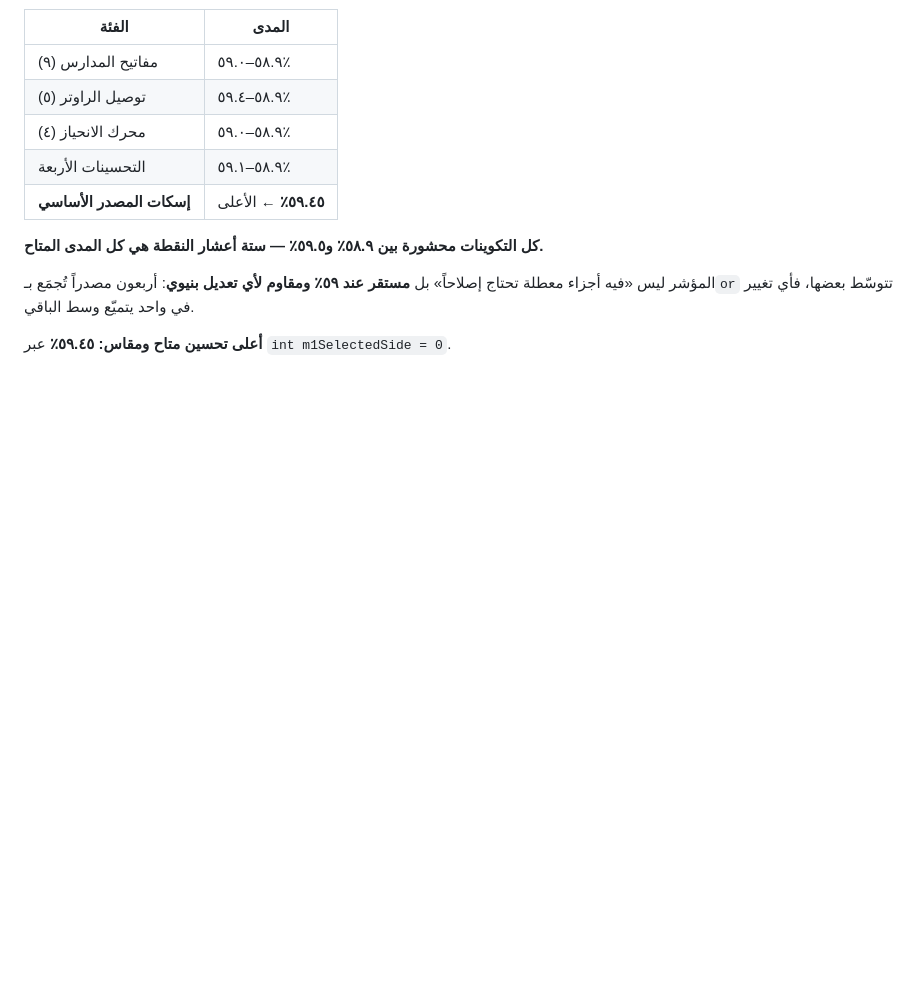
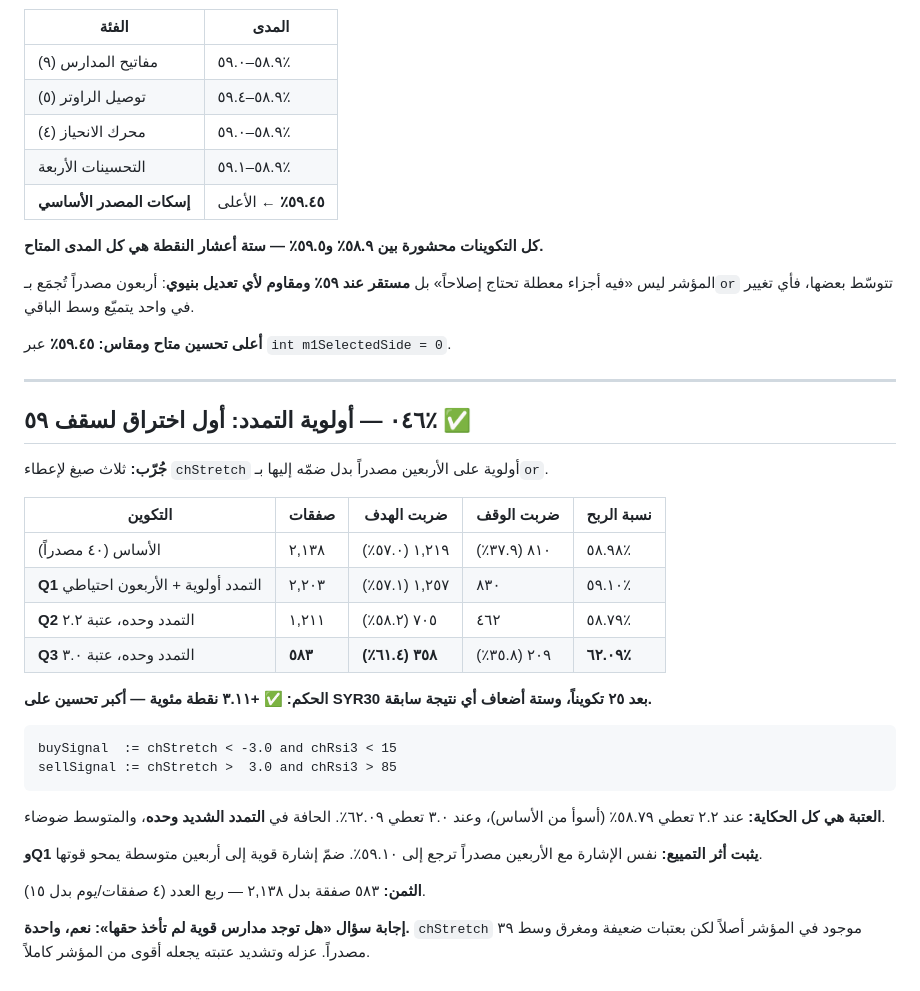
Before and after one commit to sheikhmoahmed554-create/KAKASHI, a Markdown page: research/results/JOURNAL.md, the part around the change. Rendered like a GitHub page; blank space fills up the shorter version.

Commit message:
Break the 59% ceiling: stretch alone at a tight threshold gives 62.09%
Twenty-five configurations had all landed between 58.9% and 59.5%. Running
chStretch on its own at 3.0 ATR with RSI3 past 15/85 gives 62.09% -- 358
targets against 209 stops on 583 trades -- which is 3.11 points over
baseline and six times any earlier result.

The threshold carries everything: at 2.2 the same signal returns 58.79%,
worse than baseline. The edge lives in extreme stretch only.

Q1 shows why nothing worked before. The same strong signal, OR-ed into the
forty existing sources, falls back to 59.10%. Adding quality to a wide
disjunction dissolves it.

The cost is volume: 583 trades instead of 2,138, four a day instead of
fifteen.

Co-Authored-By: Claude Fable 5 <noreply@anthropic.com>
Claude-Session: https://claude.ai/code/session_01Dv7MAtdraY1nXf8LcVXtZY

````diff
--- a/research/results/JOURNAL.md
+++ b/research/results/JOURNAL.md
@@ -1231,3 +1231,31 @@ r007 = 74.4 >= minQuality and (piv_r1_dist > 697.3 and mfi14 > 63.5 and piv_dist
 المؤشر ليس «فيه أجزاء معطلة تحتاج إصلاحاً» بل **مستقر عند ٥٩٪ ومقاوم لأي تعديل بنيوي**: أربعون مصدراً تُجمَع بـ`or` تتوسّط بعضها، فأي تغيير في واحد يتميّع وسط الباقي.
 
 **أعلى تحسين متاح ومقاس: ٥٩.٤٥٪** عبر `int m1SelectedSide = 0`.
+
+---
+
+## ٠٤٦ — أولوية التمدد: أول اختراق لسقف ٥٩٪ ✅
+
+**جُرّب:** ثلاث صيغ لإعطاء `chStretch` أولوية على الأربعين مصدراً بدل ضمّه إليها بـ`or`.
+
+| التكوين | صفقات | ضربت الهدف | ضربت الوقف | نسبة الربح |
+|---|---|---|---|---|
+| الأساس (٤٠ مصدراً) | ٢,١٣٨ | ١,٢١٩ (٥٧.٠٪) | ٨١٠ (٣٧.٩٪) | ٥٨.٩٨٪ |
+| **Q1** التمدد أولوية + الأربعون احتياطي | ٢,٢٠٣ | ١,٢٥٧ (٥٧.١٪) | ٨٣٠ | ٥٩.١٠٪ |
+| **Q2** التمدد وحده، عتبة ٢.٢ | ١,٢١١ | ٧٠٥ (٥٨.٢٪) | ٤٦٢ | ٥٨.٧٩٪ |
+| **Q3** التمدد وحده، عتبة ٣.٠ | **٥٨٣** | **٣٥٨ (٦١.٤٪)** | ٢٠٩ (٣٥.٨٪) | **٦٢.٠٩٪** |
+
+**الحكم:** ✅ **+٣.١١ نقطة مئوية — أكبر تحسين على SYR30 بعد ٢٥ تكويناً، وستة أضعاف أي نتيجة سابقة.**
+
+```pine
+buySignal  := chStretch < -3.0 and chRsi3 < 15
+sellSignal := chStretch >  3.0 and chRsi3 > 85
+```
+
+**العتبة هي كل الحكاية:** عند ٢.٢ تعطي ٥٨.٧٩٪ (أسوأ من الأساس)، وعند ٣.٠ تعطي ٦٢.٠٩٪. الحافة في **التمدد الشديد وحده**، والمتوسط ضوضاء.
+
+**وQ1 يثبت أثر التمييع:** نفس الإشارة مع الأربعين مصدراً ترجع إلى ٥٩.١٠٪. ضمّ إشارة قوية إلى أربعين متوسطة يمحو قوتها.
+
+**الثمن:** ٥٨٣ صفقة بدل ٢,١٣٨ — ربع العدد (٤ صفقات/يوم بدل ١٥).
+
+**إجابة سؤال «هل توجد مدارس قوية لم تأخذ حقها»: نعم، واحدة.** `chStretch` موجود في المؤشر أصلاً لكن بعتبات ضعيفة ومغرق وسط ٣٩ مصدراً. عزله وتشديد عتبته يجعله أقوى من المؤشر كاملاً.
````
